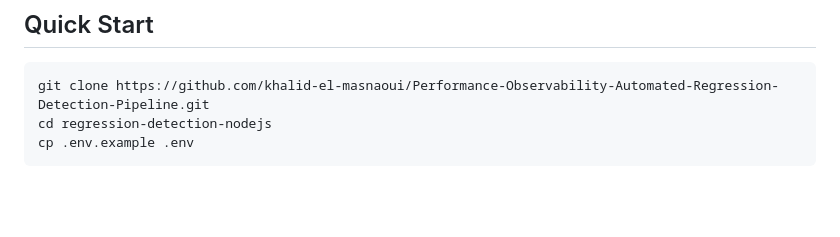
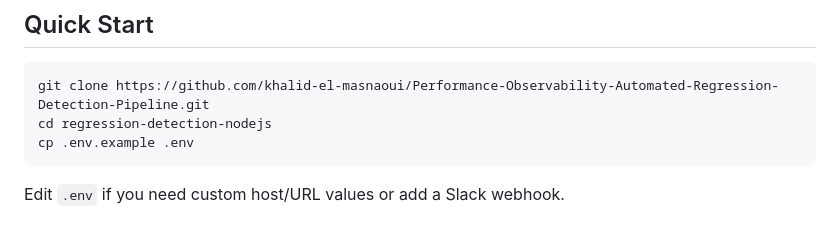
Before and after one commit to khalid-el-masnaoui/Performance-Observability-Automated-Regression-Detection-Pipeline, a Markdown page: README.md, the part around the change. Rendered like a GitHub page; blank space fills up the shorter version.

Commit message:
quick start: .env

````diff
--- a/README.md
+++ b/README.md
@@ -105,3 +105,5 @@ git clone https://github.com/khalid-el-masnaoui/Performance-Observability-Automa
 cd regression-detection-nodejs
 cp .env.example .env
 ```
+
+Edit `.env` if you need custom host/URL values or add a Slack webhook.
````
